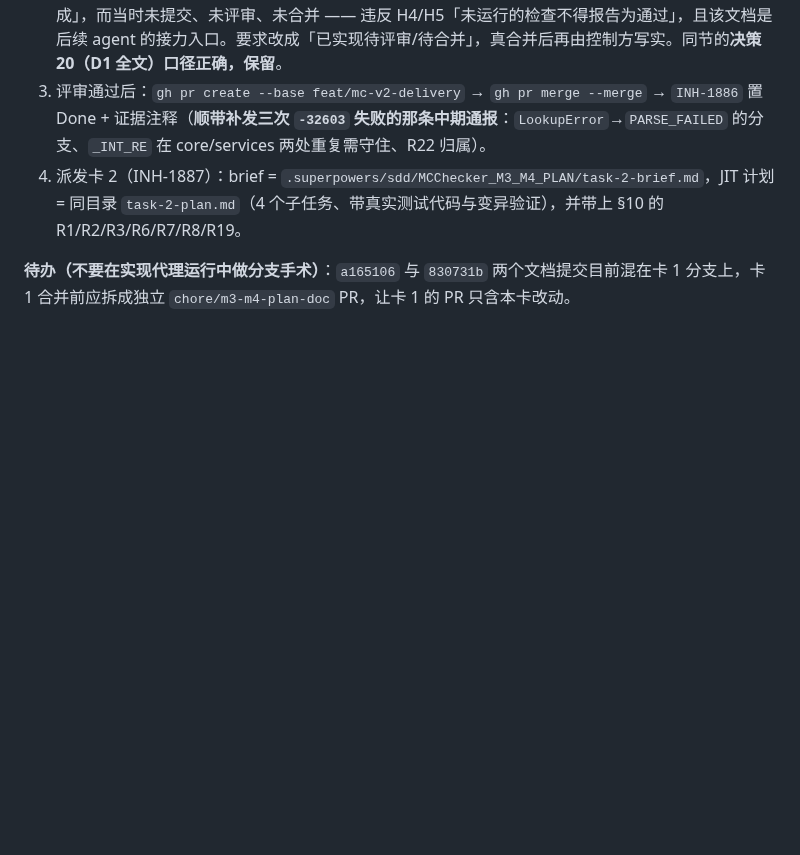
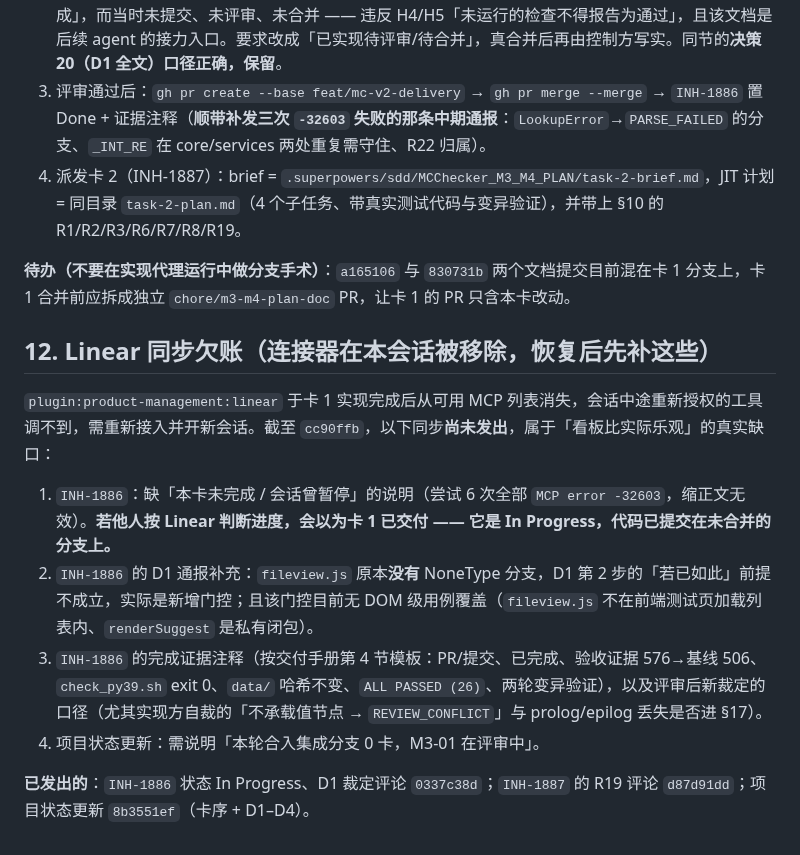
Before and after one commit to Arragon/MCChecker, a Markdown page: docs/MCChecker_M3_M4_PLAN.md, the part around the change. GitHub-like rendering; blank space fills up the shorter version.

Commit message:
docs(plan): 记录 Linear 同步欠账（连接器不可用期间的看板缺口）
(cherry picked from commit 80b187347003b94b80bbc538fcda565e56aa0edc)

```diff
--- a/docs/MCChecker_M3_M4_PLAN.md
+++ b/docs/MCChecker_M3_M4_PLAN.md
@@ -1111,3 +1111,14 @@ gh pr merge <n> --merge
 4. 派发卡 2（INH-1887）：brief = `.superpowers/sdd/MCChecker_M3_M4_PLAN/task-2-brief.md`，JIT 计划 = 同目录 `task-2-plan.md`（4 个子任务、带真实测试代码与变异验证），并带上 §10 的 R1/R2/R3/R6/R7/R8/R19。
 
 **待办（不要在实现代理运行中做分支手术）**：`a165106` 与 `830731b` 两个文档提交目前混在卡 1 分支上，卡 1 合并前应拆成独立 `chore/m3-m4-plan-doc` PR，让卡 1 的 PR 只含本卡改动。
+
+## 12. Linear 同步欠账（连接器在本会话被移除，恢复后先补这些）
+
+`plugin:product-management:linear` 于卡 1 实现完成后从可用 MCP 列表消失，会话中途重新授权的工具调不到，需重新接入并开新会话。截至 `cc90ffb`，以下同步**尚未发出**，属于「看板比实际乐观」的真实缺口：
+
+1. `INH-1886`：缺「本卡未完成 / 会话曾暂停」的说明（尝试 6 次全部 `MCP error -32603`，缩正文无效）。**若他人按 Linear 判断进度，会以为卡 1 已交付 —— 它是 In Progress，代码已提交在未合并的分支上。**
+2. `INH-1886` 的 D1 通报补充：`fileview.js` 原本**没有** NoneType 分支，D1 第 2 步的「若已如此」前提不成立，实际是新增门控；且该门控目前无 DOM 级用例覆盖（`fileview.js` 不在前端测试页加载列表内、`renderSuggest` 是私有闭包）。
+3. `INH-1886` 的完成证据注释（按交付手册第 4 节模板：PR/提交、已完成、验收证据 576→基线 506、`check_py39.sh` exit 0、`data/` 哈希不变、`ALL PASSED (26)`、两轮变异验证），以及评审后新裁定的口径（尤其实现方自裁的「不承载值节点 → `REVIEW_CONFLICT`」与 prolog/epilog 丢失是否进 §17）。
+4. 项目状态更新：需说明「本轮合入集成分支 0 卡，M3-01 在评审中」。
+
+**已发出的**：`INH-1886` 状态 In Progress、D1 裁定评论 `0337c38d`；`INH-1887` 的 R19 评论 `d87d91dd`；项目状态更新 `8b3551ef`（卡序 + D1–D4）。
```
